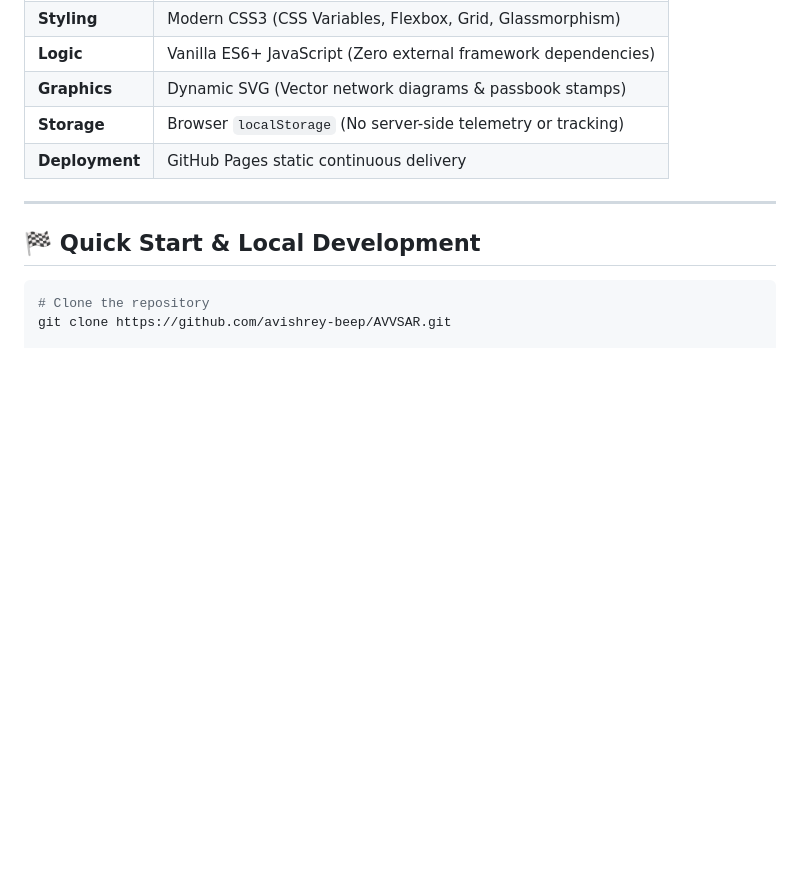
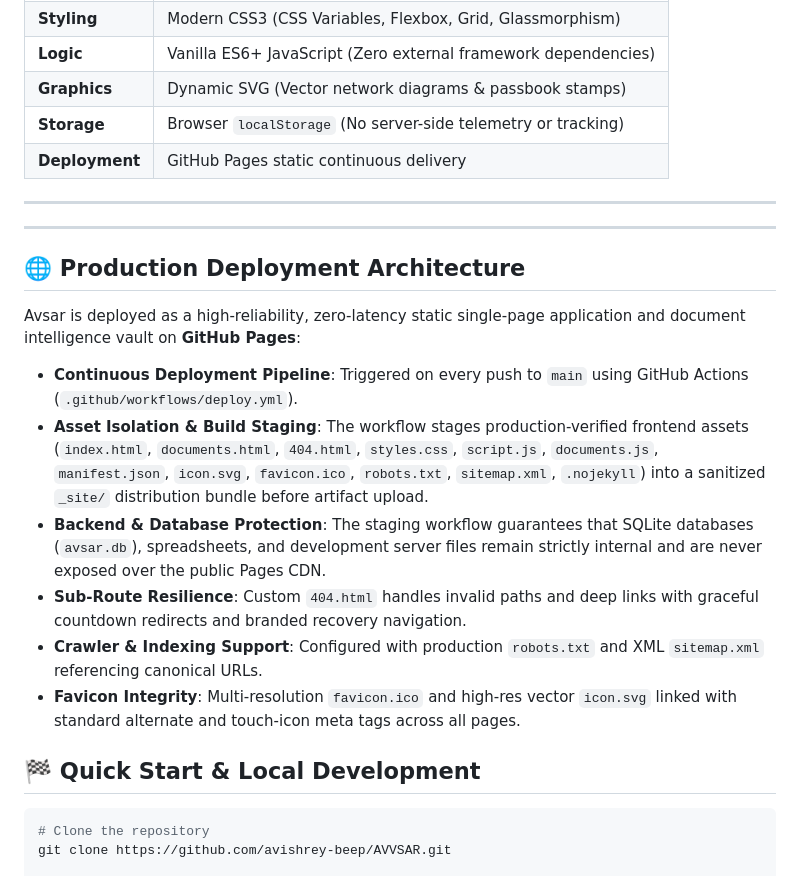
Before and after one commit to avishrey-beep/AVVSAR, a Markdown page: README.md, the part around one of its changes. Rendered like a GitHub page; blank space fills up the shorter version.

Commit message:
docs(deployment): document GitHub Pages deployment architecture and security hardening

````diff
--- a/README.md
+++ b/README.md
@@ -99,6 +100,20 @@ Alongside the passbook sits **Saathi**, a bilingual (Hindi/English) conversation
 
 ---
 
+
+---
+
+## 🌐 Production Deployment Architecture
+
+Avsar is deployed as a high-reliability, zero-latency static single-page application and document intelligence vault on **GitHub Pages**:
+
+- **Continuous Deployment Pipeline**: Triggered on every push to `main` using GitHub Actions (`.github/workflows/deploy.yml`).
+- **Asset Isolation & Build Staging**: The workflow stages production-verified frontend assets (`index.html`, `documents.html`, `404.html`, `styles.css`, `script.js`, `documents.js`, `manifest.json`, `icon.svg`, `favicon.ico`, `robots.txt`, `sitemap.xml`, `.nojekyll`) into a sanitized `_site/` distribution bundle before artifact upload.
+- **Backend & Database Protection**: The staging workflow guarantees that SQLite databases (`avsar.db`), spreadsheets, and development server files remain strictly internal and are never exposed over the public Pages CDN.
+- **Sub-Route Resilience**: Custom `404.html` handles invalid paths and deep links with graceful countdown redirects and branded recovery navigation.
+- **Crawler & Indexing Support**: Configured with production `robots.txt` and XML `sitemap.xml` referencing canonical URLs.
+- **Favicon Integrity**: Multi-resolution `favicon.ico` and high-res vector `icon.svg` linked with standard alternate and touch-icon meta tags across all pages.
+
 ## 🏁 Quick Start & Local Development
 
 ```bash
````
Also changed, not shown: other parts of README.md (+1 -0 lines).
